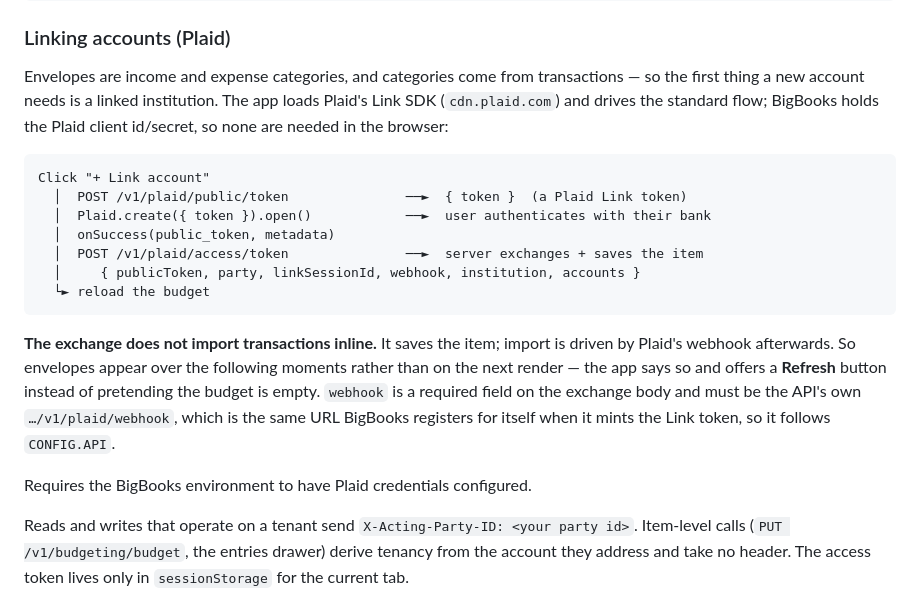
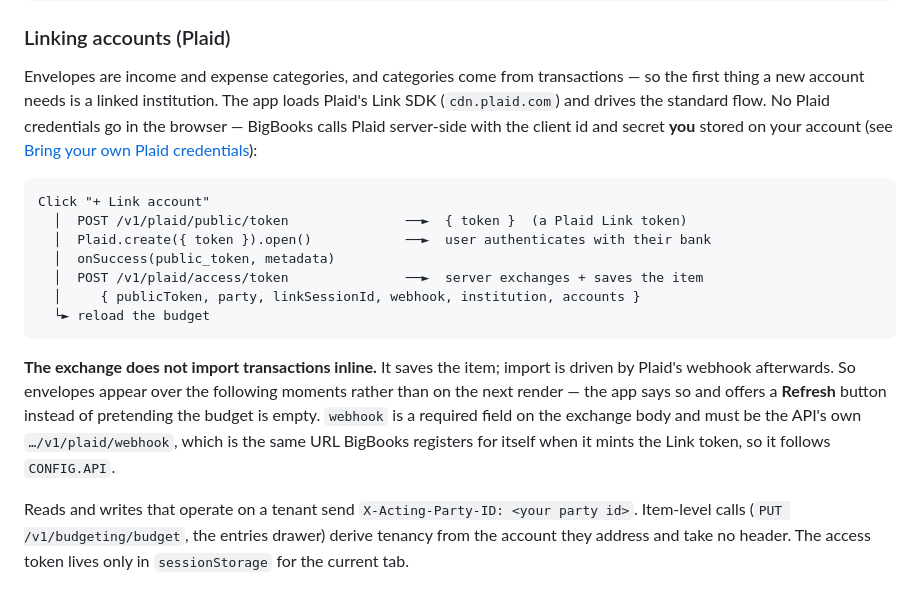
Before and after one commit to BigBooksApp/envelope-budgeting-sample, a Markdown page: README.md, the part around one of its changes. GitHub-like rendering.

````diff
--- a/README.md
+++ b/README.md
@@ -65,8 +65,9 @@ Browser (this static app)
 
 Envelopes are income and expense categories, and categories come from transactions — so
 the first thing a new account needs is a linked institution. The app loads Plaid's Link
-SDK (`cdn.plaid.com`) and drives the standard flow; BigBooks holds the Plaid client
-id/secret, so none are needed in the browser:
+SDK (`cdn.plaid.com`) and drives the standard flow. No Plaid credentials go in the browser
+— BigBooks calls Plaid server-side with the client id and secret **you** stored on your
+account (see [Bring your own Plaid credentials](#bring-your-own-plaid-credentials)):
 
 ```
 Click "+ Link account"
@@ -84,8 +85,6 @@ on the next render — the app says so and offers a **Refresh** button instead o
 the budget is empty. `webhook` is a required field on the exchange body and must be the
 API's own `…/v1/plaid/webhook`, which is the same URL BigBooks registers for itself when
 it mints the Link token, so it follows `CONFIG.API`.
-
-Requires the BigBooks environment to have Plaid credentials configured.
 
 Reads and writes that operate on a tenant send `X-Acting-Party-ID: <your party id>`.
 Item-level calls (`PUT /v1/budgeting/budget`, the entries drawer) derive tenancy from the
````
Also changed, not shown: other parts of README.md (+36 -2 lines).
